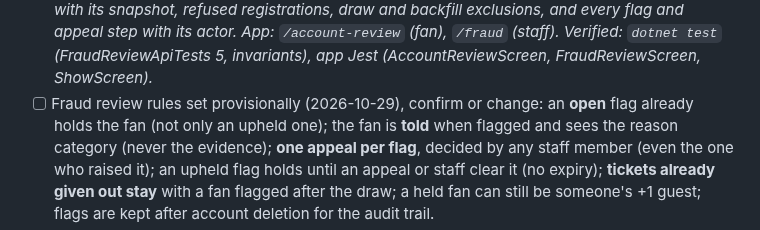
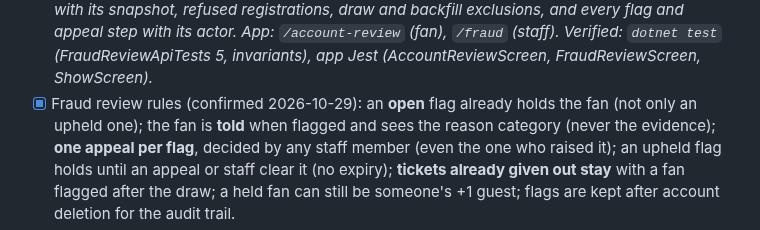
Before and after one commit to masidav/firstline, a Markdown page: PROJECT_TODO.md, the part around the change. Drawn GitHub-style.

Commit message:
Fraud review rules confirmed [skip ci]
Co-Authored-By: Claude Opus 5.5 <noreply@anthropic.com>

```diff
--- a/PROJECT_TODO.md
+++ b/PROJECT_TODO.md
@@ -314,7 +314,7 @@ Details: [Notifications](services/api/src/features/notifications/TODO.md) · [Mo
       exclusions, and every flag and appeal step with its actor. App: `/account-review` (fan), `/fraud` (staff).
       Verified: `dotnet test` (FraudReviewApiTests 5, invariants), app Jest (AccountReviewScreen, FraudReviewScreen,
       ShowScreen).*
-- [ ] Fraud review rules set provisionally (2026-10-29), confirm or change: an **open** flag already holds the fan (not
+- [x] Fraud review rules (confirmed 2026-10-29): an **open** flag already holds the fan (not
       only an upheld one); the fan is **told** when flagged and sees the reason category (never the evidence); **one
       appeal per flag**, decided by any staff member (even the one who raised it); an upheld flag holds until an appeal
       or staff clear it (no expiry); **tickets already given out stay** with a fan flagged after the draw; a held fan
```
Also changed, not shown: 1 other file.
